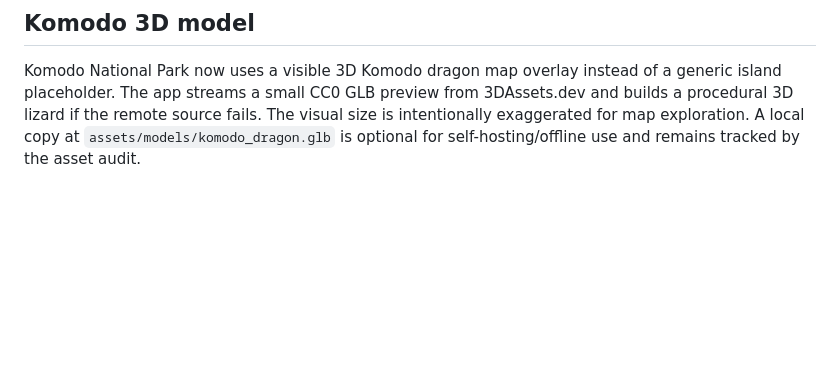
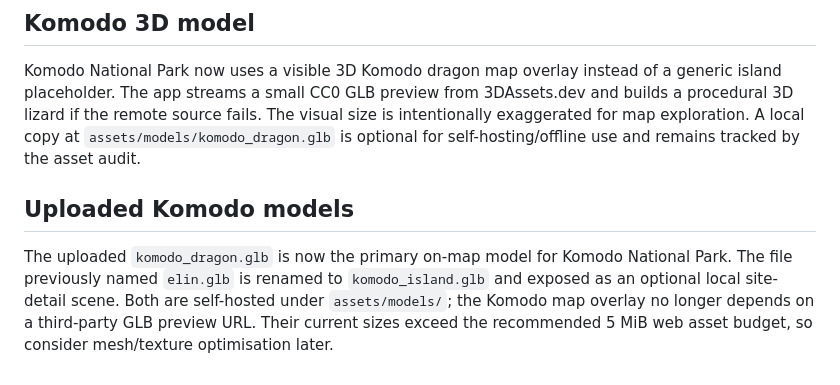
Before and after one commit to AnggaConni/SainsCultureBoardGame, a Markdown page: README.md, the part around the change. GitHub-like rendering; blank space fills up the shorter version.

Commit message:
Document local Komodo and island asset integration

```diff
--- a/README.md
+++ b/README.md
@@ -102,3 +102,7 @@ The Monthly 3D Asset Audit workflow scans the unified assets/models/ folder on t
 
 ## Komodo 3D model
 Komodo National Park now uses a visible 3D Komodo dragon map overlay instead of a generic island placeholder. The app streams a small CC0 GLB preview from 3DAssets.dev and builds a procedural 3D lizard if the remote source fails. The visual size is intentionally exaggerated for map exploration. A local copy at `assets/models/komodo_dragon.glb` is optional for self-hosting/offline use and remains tracked by the asset audit.
+
+
+## Uploaded Komodo models
+The uploaded `komodo_dragon.glb` is now the primary on-map model for Komodo National Park. The file previously named `elin.glb` is renamed to `komodo_island.glb` and exposed as an optional local site-detail scene. Both are self-hosted under `assets/models/`; the Komodo map overlay no longer depends on a third-party GLB preview URL. Their current sizes exceed the recommended 5 MiB web asset budget, so consider mesh/texture optimisation later.
```
